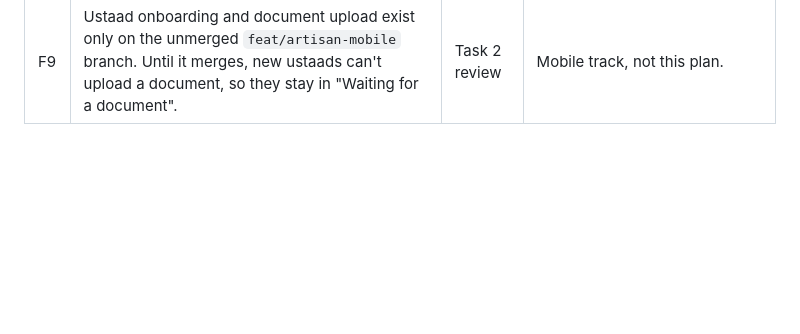
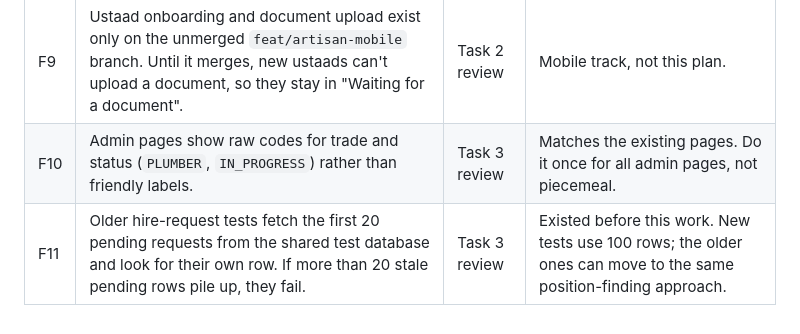
Before and after one commit to kailashstoneindia/golden-adobe, a Markdown page: docs/decisions/0056-admin-visibility-and-editing.md, the part around the change. GitHub-like rendering; blank space fills up the shorter version.

Commit message:
Docs: 0056 follow-ups F10, F11
Co-Authored-By: Claude Opus 5.5 <noreply@anthropic.com>

```diff
--- a/docs/decisions/0056-admin-visibility-and-editing.md
+++ b/docs/decisions/0056-admin-visibility-and-editing.md
@@ -142,3 +142,5 @@ none blocks it. Update the status here when one is picked up.
 | F7 | 24 `no-explicit-any` lint warnings: 22 in the artisan controllers, 2 in `users.service.ts`. | Task 2 | Existed before this work. Clean up in a lint-only change. |
 | F8 | The "Waiting for a document" list shows the first 20 rows with "Showing X of Y" and has no pager. | Task 2 review | Fine at current volume. Add paging when it is regularly over 20. |
 | F9 | Ustaad onboarding and document upload exist only on the unmerged `feat/artisan-mobile` branch. Until it merges, new ustaads can't upload a document, so they stay in "Waiting for a document". | Task 2 review | Mobile track, not this plan. |
+| F10 | Admin pages show raw codes for trade and status (`PLUMBER`, `IN_PROGRESS`) rather than friendly labels. | Task 3 review | Matches the existing pages. Do it once for all admin pages, not piecemeal. |
+| F11 | Older hire-request tests fetch the first 20 pending requests from the shared test database and look for their own row. If more than 20 stale pending rows pile up, they fail. | Task 3 review | Existed before this work. New tests use 100 rows; the older ones can move to the same position-finding approach. |
```
